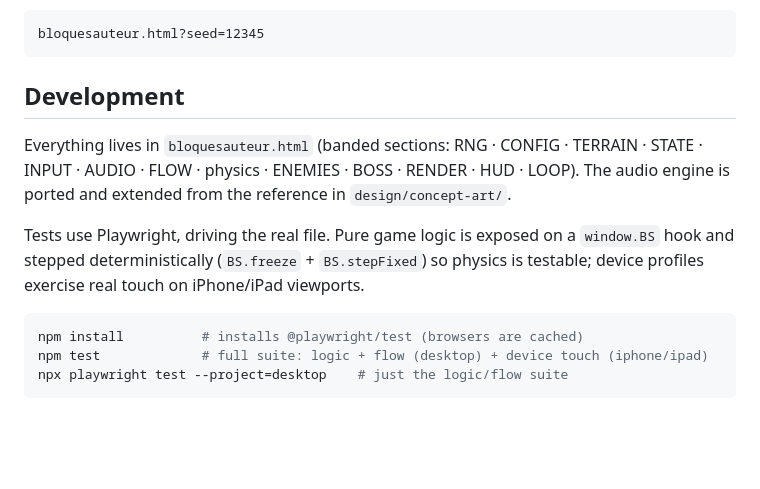
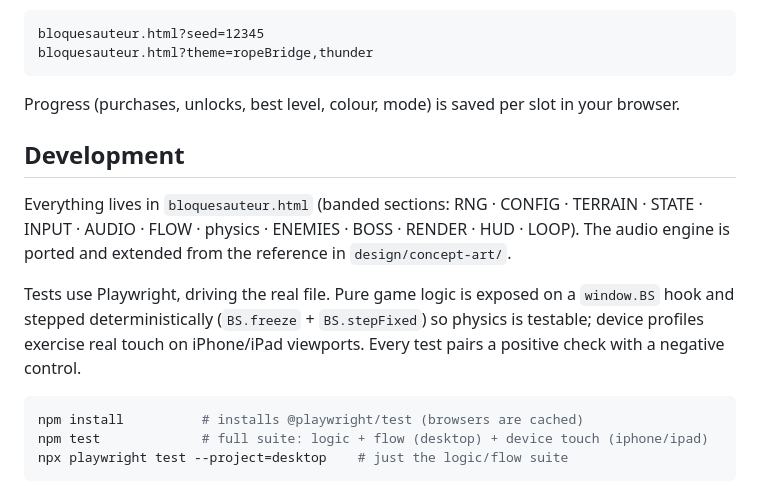
Before and after one commit to u269c/BloqueSauteur, a Markdown page: README.md, the part around one of its changes. GitHub-like rendering; blank space fills up the shorter version.

````diff
--- a/README.md
+++ b/README.md
@@ -50,7 +77,10 @@ an exact layout — handy for sharing a run or reproducing a bug:
 
 ```
 bloquesauteur.html?seed=12345
+bloquesauteur.html?theme=ropeBridge,thunder
 ```
+
+Progress (purchases, unlocks, best level, colour, mode) is saved per slot in your browser.
 
 ## Development
 
@@ -60,7 +90,8 @@ ported and extended from the reference in `design/concept-art/`.
 
 Tests use Playwright, driving the real file. Pure game logic is exposed on a `window.BS`
 hook and stepped deterministically (`BS.freeze` + `BS.stepFixed`) so physics is testable;
-device profiles exercise real touch on iPhone/iPad viewports.
+device profiles exercise real touch on iPhone/iPad viewports. Every test pairs a positive
+check with a negative control.
 
 ```sh
 npm install          # installs @playwright/test (browsers are cached)
````
Also changed, not shown: other parts of README.md (+55 -28 lines).
